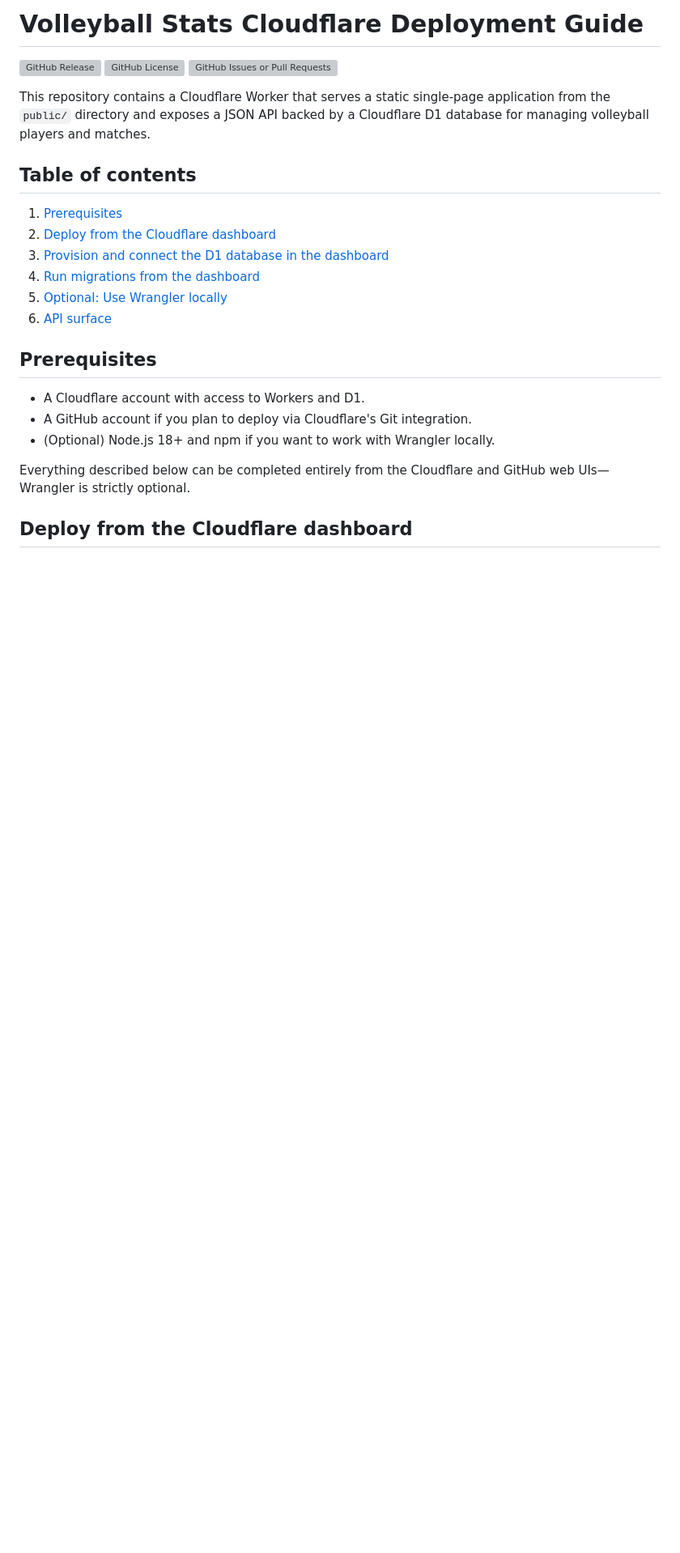
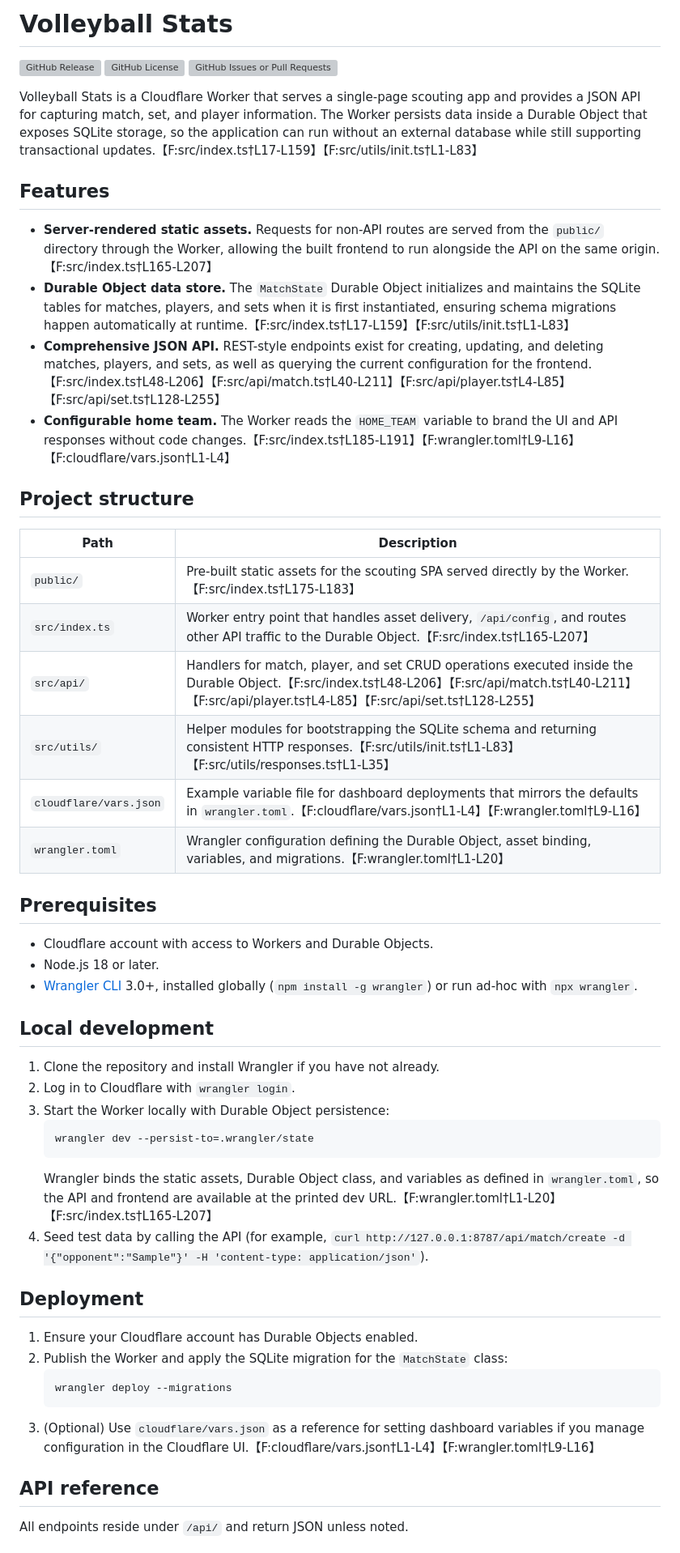
Before and after one commit to Muppet1856/Volleyball-Stats, a Markdown page: README.md, the part around the change printed below. Shown: that part at 81% size. Drawn GitHub-style; blank space fills up the shorter version; grey boxes are pictures that could not be loaded.

Commit message:
docs: refresh readme

````diff
--- a/README.md
+++ b/README.md
@@ -1,24 +1,48 @@
-# Volleyball Stats Cloudflare Deployment Guide
+# Volleyball Stats
 
 [![GitHub Release](https://img.shields.io/github/v/release/Muppet1856/Volleyball-Stats)](https://github.com/Muppet1856/Volleyball-Stats/releases) [![GitHub License](https://img.shields.io/github/license/Muppet1856/Volleyball-Stats)](https://github.com/Muppet1856/Volleyball-Stats/blob/main/LICENSE) [![GitHub Issues or Pull Requests](https://img.shields.io/github/issues/Muppet1856/Volleyball-Stats)](https://github.com/Muppet1856/Volleyball-Stats/issues)
 
-This repository contains a Cloudflare Worker that serves a static single-page application from the `public/` directory and exposes a JSON API backed by a Cloudflare D1 database for managing volleyball players and matches.
+Volleyball Stats is a Cloudflare Worker that serves a single-page scouting app and provides a JSON API for capturing match, set, and player information. The Worker persists data inside a Durable Object that exposes SQLite storage, so the application can run without an external database while still supporting transactional updates.【F:src/index.ts†L17-L159】【F:src/utils/init.ts†L1-L83】
 
-## Table of contents
-1. [Prerequisites](#prerequisites)
-2. [Deploy from the Cloudflare dashboard](#deploy-from-the-cloudflare-dashboard)
-3. [Provision and connect the D1 database in the dashboard](#provision-and-connect-the-d1-database-in-the-dashboard)
-4. [Run migrations from the dashboard](#run-migrations-from-the-dashboard)
-5. [Optional: Use Wrangler locally](#optional-use-wrangler-locally)
-6. [API surface](#api-surface)
+## Features
+- **Server-rendered static assets.** Requests for non-API routes are served from the `public/` directory through the Worker, allowing the built frontend to run alongside the API on the same origin.【F:src/index.ts†L165-L207】
+- **Durable Object data store.** The `MatchState` Durable Object initializes and maintains the SQLite tables for matches, players, and sets when it is first instantiated, ensuring schema migrations happen automatically at runtime.【F:src/index.ts†L17-L159】【F:src/utils/init.ts†L1-L83】
+- **Comprehensive JSON API.** REST-style endpoints exist for creating, updating, and deleting matches, players, and sets, as well as querying the current configuration for the frontend.【F:src/index.ts†L48-L206】【F:src/api/match.ts†L40-L211】【F:src/api/player.ts†L4-L85】【F:src/api/set.ts†L128-L255】
+- **Configurable home team.** The Worker reads the `HOME_TEAM` variable to brand the UI and API responses without code changes.【F:src/index.ts†L185-L191】【F:wrangler.toml†L9-L16】【F:cloudflare/vars.json†L1-L4】
+
+## Project structure
+| Path | Description |
+| --- | --- |
+| `public/` | Pre-built static assets for the scouting SPA served directly by the Worker.【F:src/index.ts†L175-L183】 |
+| `src/index.ts` | Worker entry point that handles asset delivery, `/api/config`, and routes other API traffic to the Durable Object.【F:src/index.ts†L165-L207】 |
+| `src/api/` | Handlers for match, player, and set CRUD operations executed inside the Durable Object.【F:src/index.ts†L48-L206】【F:src/api/match.ts†L40-L211】【F:src/api/player.ts†L4-L85】【F:src/api/set.ts†L128-L255】 |
+| `src/utils/` | Helper modules for bootstrapping the SQLite schema and returning consistent HTTP responses.【F:src/utils/init.ts†L1-L83】【F:src/utils/responses.ts†L1-L35】 |
+| `cloudflare/vars.json` | Example variable file for dashboard deployments that mirrors the defaults in `wrangler.toml`.【F:cloudflare/vars.json†L1-L4】【F:wrangler.toml†L9-L16】 |
+| `wrangler.toml` | Wrangler configuration defining the Durable Object, asset binding, variables, and migrations.【F:wrangler.toml†L1-L20】 |
 
 ## Prerequisites
+- Cloudflare account with access to Workers and Durable Objects.
+- Node.js 18 or later.
+- [Wrangler CLI](https://developers.cloudflare.com/workers/wrangler/install-and-update/) 3.0+, installed globally (`npm install -g wrangler`) or run ad-hoc with `npx wrangler`.
 
-- A Cloudflare account with access to Workers and D1.
-- A GitHub account if you plan to deploy via Cloudflare's Git integration.
-- (Optional) Node.js 18+ and npm if you want to work with Wrangler locally.
+## Local development
+1. Clone the repository and install Wrangler if you have not already.
+2. Log in to Cloudflare with `wrangler login`.
+3. Start the Worker locally with Durable Object persistence:
+   ```bash
+   wrangler dev --persist-to=.wrangler/state
+   ```
+   Wrangler binds the static assets, Durable Object class, and variables as defined in `wrangler.toml`, so the API and frontend are available at the printed dev URL.【F:wrangler.toml†L1-L20】【F:src/index.ts†L165-L207】
+4. Seed test data by calling the API (for example, `curl http://127.0.0.1:8787/api/match/create -d '{"opponent":"Sample"}' -H 'content-type: application/json'`).
 
-Everything described below can be completed entirely from the Cloudflare and GitHub web UIs—Wrangler is strictly optional.
+## Deployment
+1. Ensure your Cloudflare account has Durable Objects enabled.
+2. Publish the Worker and apply the SQLite migration for the `MatchState` class:
+   ```bash
+   wrangler deploy --migrations
+   ```
+3. (Optional) Use `cloudflare/vars.json` as a reference for setting dashboard variables if you manage configuration in the Cloudflare UI.【F:cloudflare/vars.json†L1-L4】【F:wrangler.toml†L9-L16】
 
-## Deploy from the Cloudflare dashboard
+## API reference
+All endpoints reside under `/api/` and return JSON unless noted.
 
````
Also changed, not shown: other parts of README.md (+42 -38 lines).
